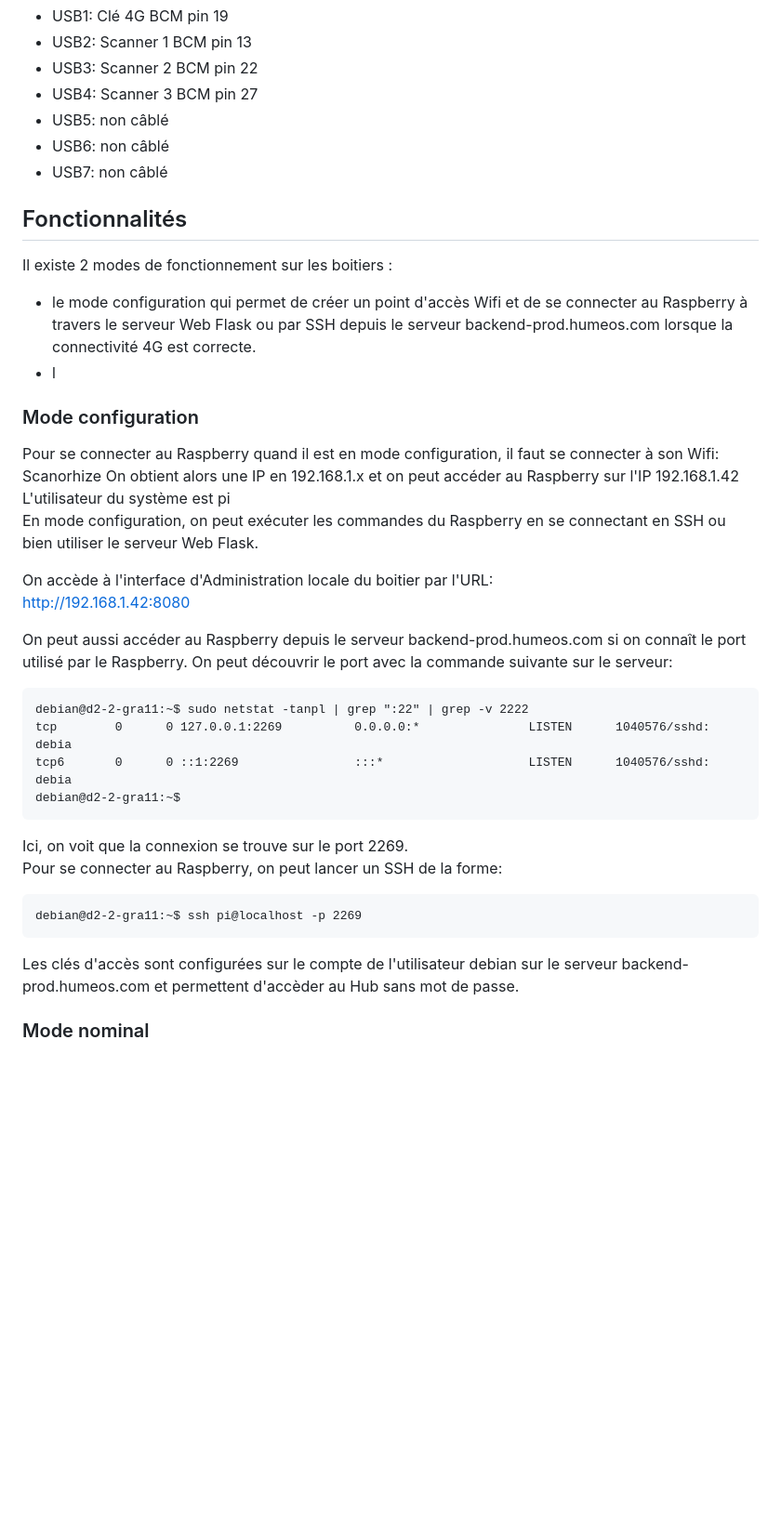
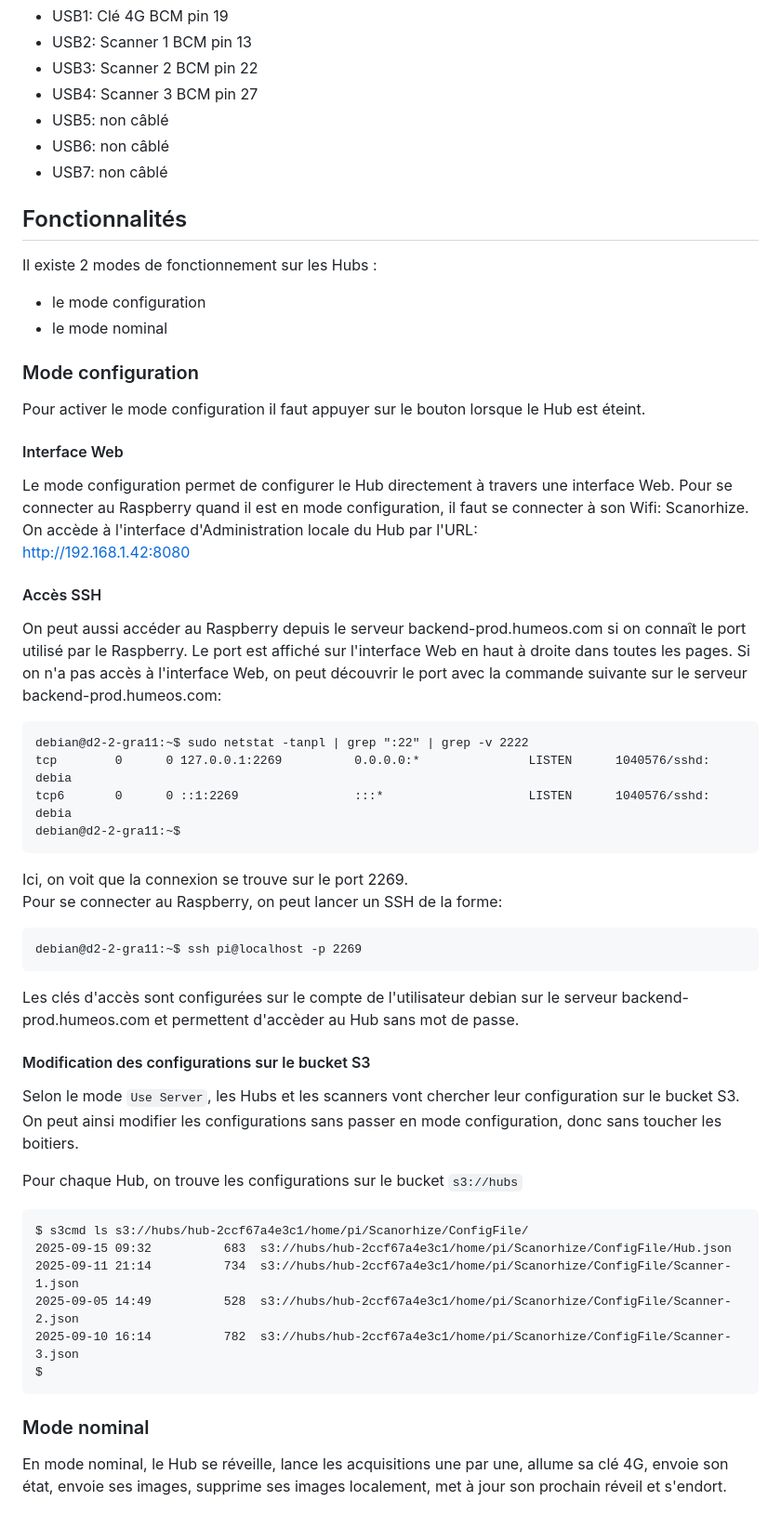
Before and after one commit to Humeos-com/scanorhize-pi, a Markdown page: README.md, the part around one of its changes. Shown at 93% size. GitHub-like rendering; blank space fills up the shorter version.

````diff
--- a/README.md
+++ b/README.md
@@ -98,37 +129,50 @@ configuration des ports USB de la carte Big 7<br>
 - USB7: non câblé
 
 
-
-
-
 ## Fonctionnalités
 
-Il existe 2 modes de fonctionnement sur les boitiers :
-- le mode configuration qui permet de créer un point d'accès Wifi et de se connecter au Raspberry à travers le serveur Web Flask ou par SSH depuis le serveur backend-prod.humeos.com lorsque la connectivité 4G est correcte.
-- l
+Il existe 2 modes de fonctionnement sur les Hubs :
+- le mode configuration
+- le mode nominal
 
 ### Mode configuration
-Pour se connecter au Raspberry quand il est en  mode configuration, il faut se connecter à son Wifi: Scanorhize
-On obtient alors une IP en 192.168.1.x et on peut accéder au Raspberry sur l'IP 192.168.1.42<br>
-L'utilisateur du système est pi<br>
-En mode configuration, on peut exécuter les commandes du Raspberry en se connectant en SSH ou bien utiliser le serveur Web Flask.<br>
 
-On accède à l'interface d'Administration locale du boitier par l'URL:<br>
+Pour activer le mode configuration il faut appuyer sur le bouton lorsque le Hub est éteint.
+
+#### Interface Web
+Le mode configuration permet de configurer le Hub directement à travers une interface Web.
+Pour se connecter au Raspberry quand il est en  mode configuration, il faut se connecter à son Wifi: Scanorhize.
+On accède à l'interface d'Administration locale du Hub par l'URL:<br>
 http://192.168.1.42:8080
 
-On peut aussi accéder au Raspberry depuis le serveur backend-prod.humeos.com si on connaît le port utilisé par le Raspberry. On peut découvrir le port avec la commande suivante sur le serveur:
+#### Accès SSH
+On peut aussi accéder au Raspberry depuis le serveur backend-prod.humeos.com si on connaît le port utilisé par le Raspberry. Le port est affiché sur l'interface Web en haut à droite dans toutes les pages. Si on n'a pas accès à l'interface Web, on peut découvrir le port avec la commande suivante sur le serveur backend-prod.humeos.com:
 ```
 debian@d2-2-gra11:~$ sudo netstat -tanpl | grep ":22" | grep -v 2222
 tcp        0      0 127.0.0.1:2269          0.0.0.0:*               LISTEN      1040576/sshd: debia
 tcp6       0      0 ::1:2269                :::*                    LISTEN      1040576/sshd: debia
 debian@d2-2-gra11:~$
 ```
-Ici, on voit que la connexion se trouve sur le port 2269.<br>
+Ici, on voit que la connexion se trouve sur le port 2269.<br/>
 Pour se connecter au Raspberry, on peut lancer un SSH de la forme:
 ```
 debian@d2-2-gra11:~$ ssh pi@localhost -p 2269
 ```
 Les clés d'accès sont configurées sur le compte de l'utilisateur debian sur le serveur backend-prod.humeos.com et permettent d'accèder au Hub sans mot de passe.
 
+#### Modification des configurations sur le bucket S3
+Selon le mode `Use Server`, les Hubs et les scanners vont chercher leur configuration sur le bucket S3. On peut ainsi modifier les configurations sans passer en mode configuration, donc sans toucher les boitiers.
+
+Pour chaque Hub, on trouve les configurations sur le bucket `s3://hubs`
+```
+$ s3cmd ls s3://hubs/hub-2ccf67a4e3c1/home/pi/Scanorhize/ConfigFile/
+2025-09-15 09:32          683  s3://hubs/hub-2ccf67a4e3c1/home/pi/Scanorhize/ConfigFile/Hub.json
+2025-09-11 21:14          734  s3://hubs/hub-2ccf67a4e3c1/home/pi/Scanorhize/ConfigFile/Scanner-1.json
+2025-09-05 14:49          528  s3://hubs/hub-2ccf67a4e3c1/home/pi/Scanorhize/ConfigFile/Scanner-2.json
+2025-09-10 16:14          782  s3://hubs/hub-2ccf67a4e3c1/home/pi/Scanorhize/ConfigFile/Scanner-3.json
+$
+```
+
 ### Mode nominal
+En mode nominal, le Hub se réveille, lance les acquisitions une par une, allume sa clé 4G, envoie son état, envoie ses images, supprime ses images localement, met à jour son prochain réveil et s'endort.<br/>
 
````
Also changed, not shown: other parts of README.md (+75 -32 lines).
